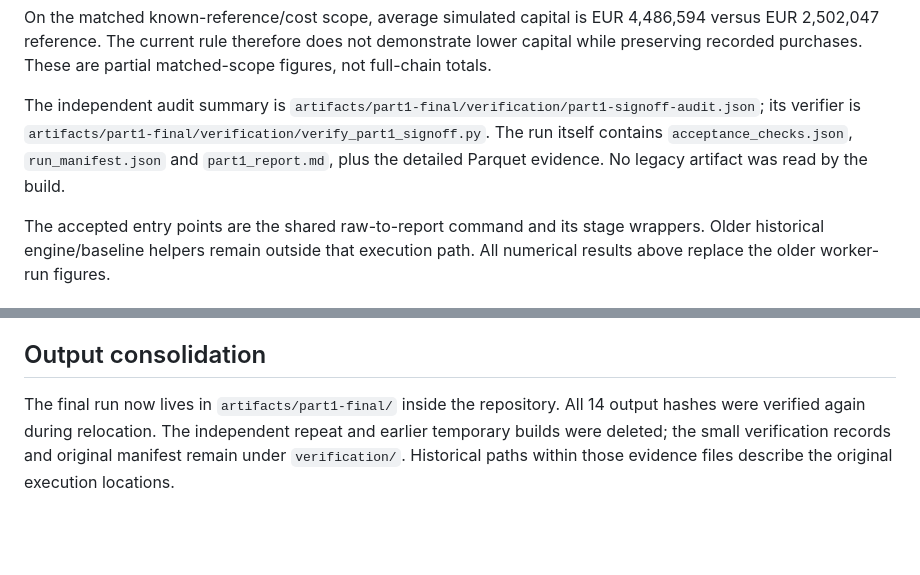
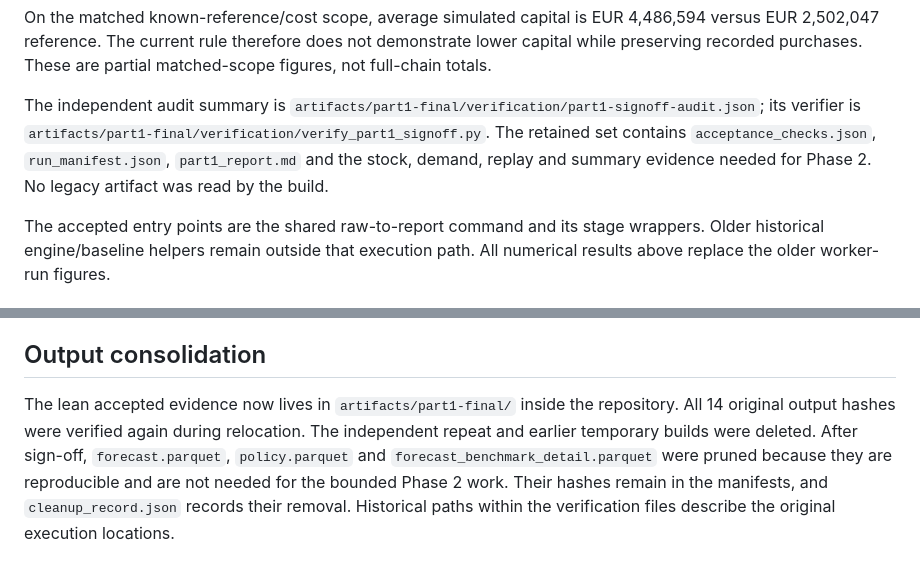
Before and after one commit to Ayushbh6/Optimisers, a Markdown page: docs/PART1_FINAL_REVIEW.md, 2 parts joined by grey strips. Drawn GitHub-style; blank space fills up the shorter version.

Commit message:
Document lean Part 1 artifact retention

```diff
--- a/docs/PART1_FINAL_REVIEW.md
+++ b/docs/PART1_FINAL_REVIEW.md
@@ -62,7 +62,7 @@ The independent audit recalculated the main ledger movements and valuation from
 
 On the matched known-reference/cost scope, average simulated capital is EUR 4,486,594 versus EUR 2,502,047 reference. The current rule therefore does not demonstrate lower capital while preserving recorded purchases. These are partial matched-scope figures, not full-chain totals.
 
-The independent audit summary is `artifacts/part1-final/verification/part1-signoff-audit.json`; its verifier is `artifacts/part1-final/verification/verify_part1_signoff.py`. The run itself contains `acceptance_checks.json`, `run_manifest.json` and `part1_report.md`, plus the detailed Parquet evidence. No legacy artifact was read by the build.
+The independent audit summary is `artifacts/part1-final/verification/part1-signoff-audit.json`; its verifier is `artifacts/part1-final/verification/verify_part1_signoff.py`. The retained set contains `acceptance_checks.json`, `run_manifest.json`, `part1_report.md` and the stock, demand, replay and summary evidence needed for Phase 2. No legacy artifact was read by the build.
 
 The accepted entry points are the shared raw-to-report command and its stage wrappers. Older historical engine/baseline helpers remain outside that execution path. All numerical results above replace the older worker-run figures.
 
@@ -74,4 +74,4 @@ Part 2 still requires better policies, realistic missed-demand trials, resolved
 
 ## Output consolidation
 
-The final run now lives in `artifacts/part1-final/` inside the repository. All 14 output hashes were verified again during relocation. The independent repeat and earlier temporary builds were deleted; the small verification records and original manifest remain under `verification/`. Historical paths within those evidence files describe the original execution locations.
+The lean accepted evidence now lives in `artifacts/part1-final/` inside the repository. All 14 original output hashes were verified again during relocation. The independent repeat and earlier temporary builds were deleted. After sign-off, `forecast.parquet`, `policy.parquet` and `forecast_benchmark_detail.parquet` were pruned because they are reproducible and are not needed for the bounded Phase 2 work. Their hashes remain in the manifests, and `cleanup_record.json` records their removal. Historical paths within the verification files describe the original execution locations.
```
Also changed, not shown: CURRENT_STATUS.md (+3 -3 lines), PLAN_phase_2.md (+1 -1 lines).
